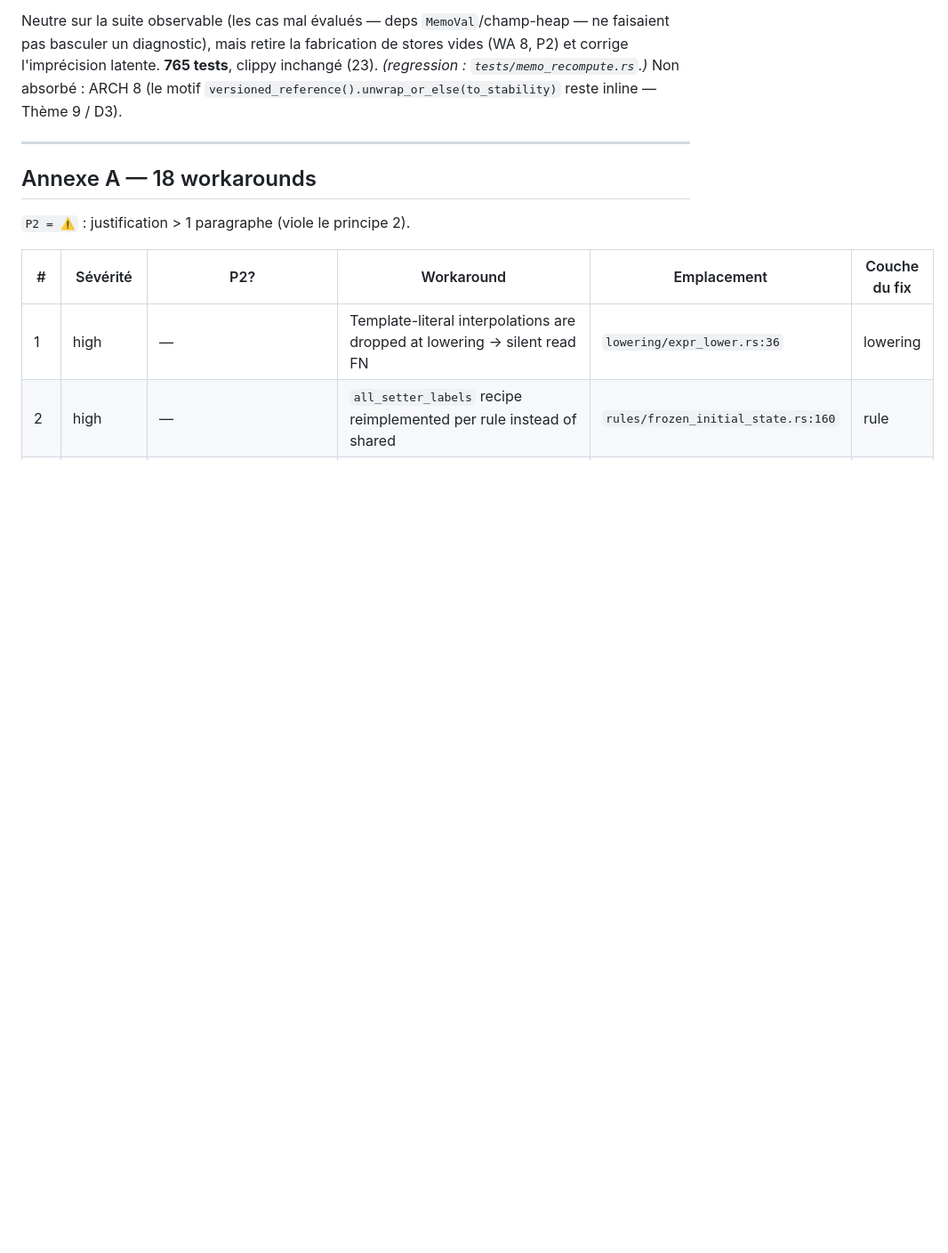
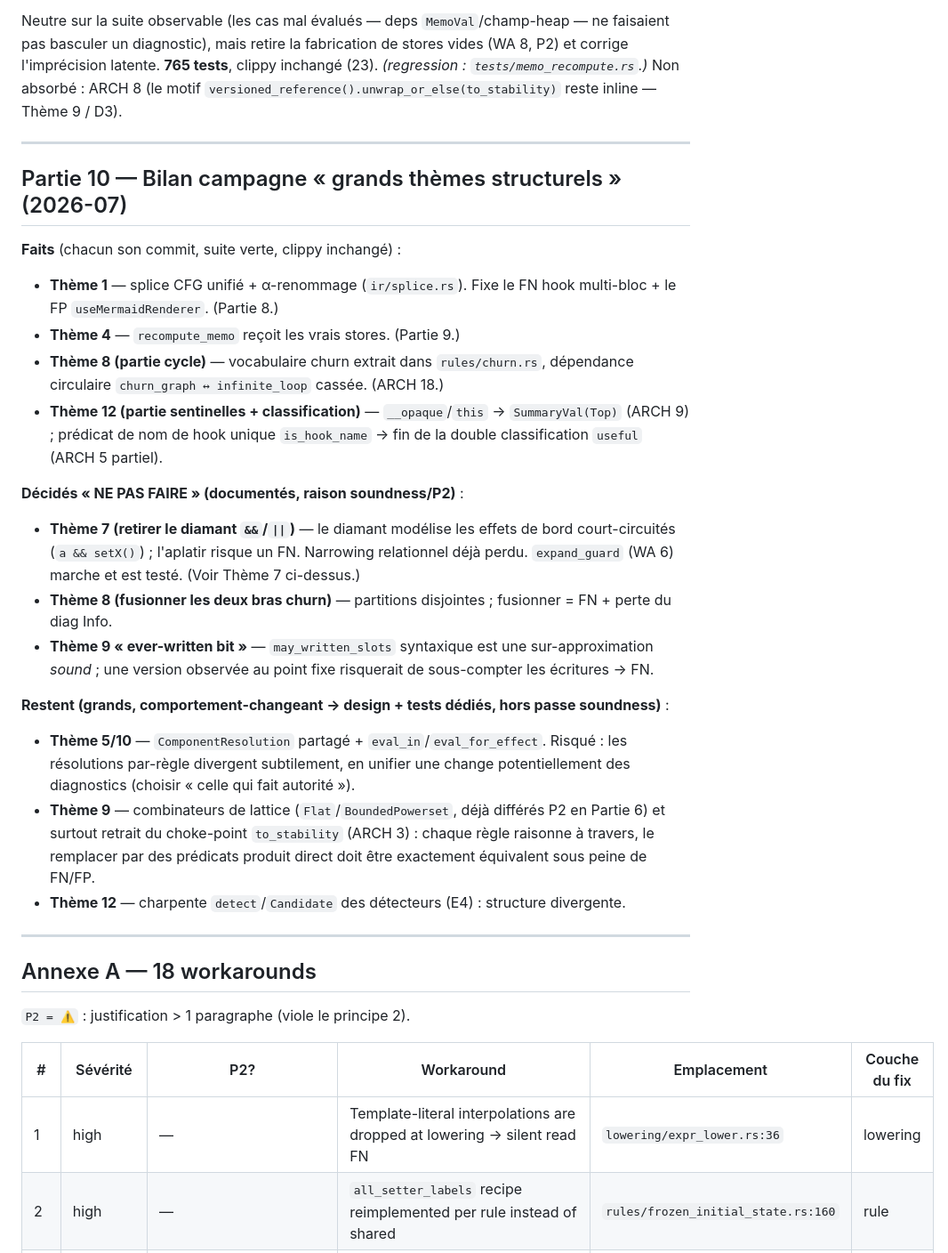
Before and after one commit to rboudrouss/reactant-analyzer, a Markdown page: docs/tech-debt.md, the part around the change. Shown at 89% size. Drawn GitHub-style; blank space fills up the shorter version.

Commit message:
docs: record structural-themes campaign (Partie 10 + decisions)
Co-Authored-By: Claude Opus 4.8 <noreply@anthropic.com>

```diff
--- a/docs/tech-debt.md
+++ b/docs/tech-debt.md
@@ -427,6 +427,39 @@ et corrige l'imprécision latente. **765 tests**, clippy inchangé (23).
 
 ---
 
+## Partie 10 — Bilan campagne « grands thèmes structurels » (2026-07)
+
+**Faits** (chacun son commit, suite verte, clippy inchangé) :
+- **Thème 1** — splice CFG unifié + α-renommage (`ir/splice.rs`). Fixe le FN hook multi-bloc +
+  le FP `useMermaidRenderer`. (Partie 8.)
+- **Thème 4** — `recompute_memo` reçoit les vrais stores. (Partie 9.)
+- **Thème 8 (partie cycle)** — vocabulaire churn extrait dans `rules/churn.rs`, dépendance
+  circulaire `churn_graph ↔ infinite_loop` cassée. (ARCH 18.)
+- **Thème 12 (partie sentinelles + classification)** — `__opaque`/`this` → `SummaryVal(Top)`
+  (ARCH 9) ; prédicat de nom de hook unique `is_hook_name` → fin de la double classification
+  `useful` (ARCH 5 partiel).
+
+**Décidés « NE PAS FAIRE » (documentés, raison soundness/P2)** :
+- **Thème 7 (retirer le diamant `&&`/`||`)** — le diamant modélise les effets de bord
+  court-circuités (`a && setX()`) ; l'aplatir risque un FN. Narrowing relationnel déjà perdu.
+  `expand_guard` (WA 6) marche et est testé. (Voir Thème 7 ci-dessus.)
+- **Thème 8 (fusionner les deux bras churn)** — partitions disjointes ; fusionner = FN + perte
+  du diag Info.
+- **Thème 9 « ever-written bit »** — `may_written_slots` syntaxique est une sur-approximation
+  *sound* ; une version observée au point fixe risquerait de sous-compter les écritures → FN.
+
+**Restent (grands, comportement-changeant → design + tests dédiés, hors passe soundness)** :
+- **Thème 5/10** — `ComponentResolution` partagé + `eval_in`/`eval_for_effect`. Risqué : les
+  résolutions par-règle divergent subtilement, en unifier une change potentiellement des
+  diagnostics (choisir « celle qui fait autorité »).
+- **Thème 9** — combinateurs de lattice (`Flat`/`BoundedPowerset`, déjà différés P2 en Partie 6)
+  et surtout retrait du choke-point `to_stability` (ARCH 3) : chaque règle raisonne à travers,
+  le remplacer par des prédicats produit direct doit être exactement équivalent sous peine de
+  FN/FP.
+- **Thème 12** — charpente `detect`/`Candidate` des détecteurs (E4) : structure divergente.
+
+---
+
 ## Annexe A — 18 workarounds
 
 `P2 = ⚠️` : justification > 1 paragraphe (viole le principe 2).
```
